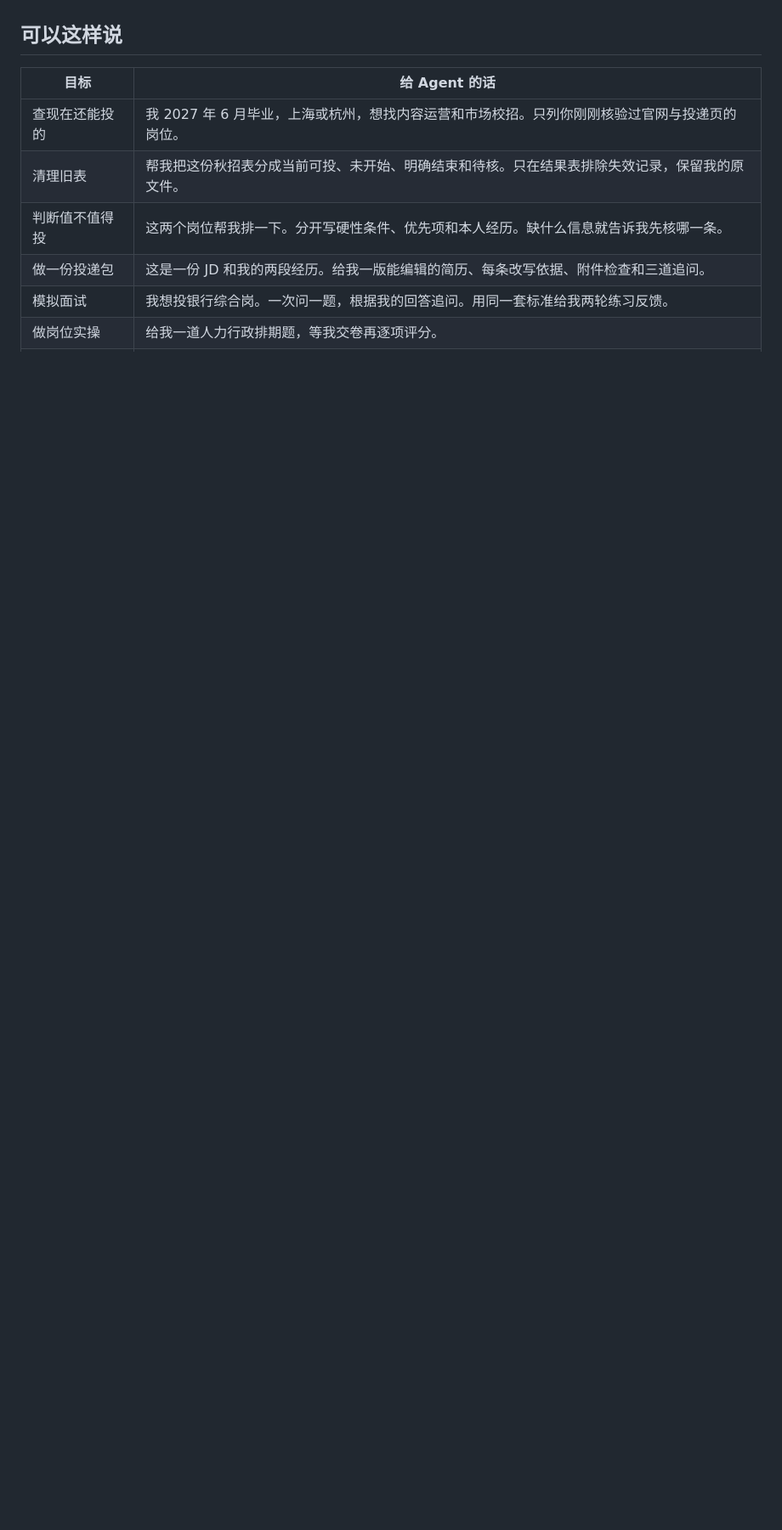
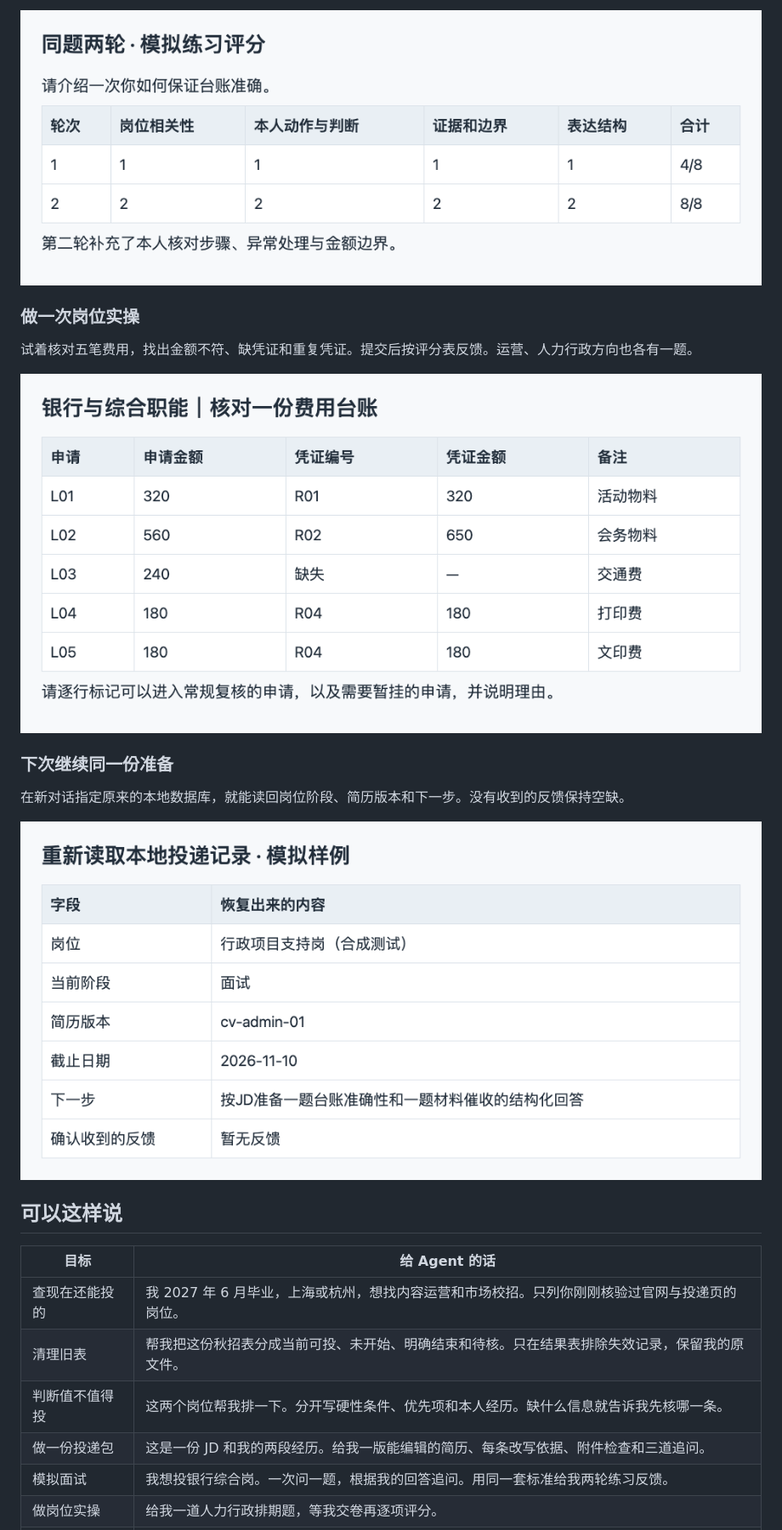
Before and after one commit to isook527/campus-recruiting-skill, a Markdown page: README.md, the part around one of its changes. Shown at 85% size. GitHub-like rendering; pictures changed too: docs/images/interview-practice.png (added), docs/images/local-log.png (added), docs/images/work-sample.png (added); blank space fills up the shorter version.

Commit message:
Fix v1.1.1 usability and illustrate GitHub README

```diff
--- a/README.md
+++ b/README.md
@@ -12,3 +39,16 @@
+![结构化面试的两轮练习评分，包含相关性、本人动作、证据与表达](docs/images/interview-practice.png)
+
+### 做一次岗位实操
+
+试着核对五笔费用，找出金额不符、缺凭证和重复凭证。提交后按评分表反馈。运营、人力行政方向也各有一题。
+
+![综合职能实操题。台账包含五条申请及各自的金额和凭证](docs/images/work-sample.png)
+
+### 下次继续同一份准备
+
+在新对话指定原来的本地数据库，就能读回岗位阶段、简历版本和下一步。没有收到的反馈保持空缺。
+
+![重新读取本地投递记录后显示面试阶段、简历版本、截止日期和待办](docs/images/local-log.png)
 
 ## 可以这样说
 
```
Also changed, not shown: other parts of README.md (+33 -4 lines), SKILL.md (+4 -0 lines), references/application-log.md (+2 -0 lines), docs/images/application-packet.png (added), docs/images/job-check.png (added), 5 other files.
